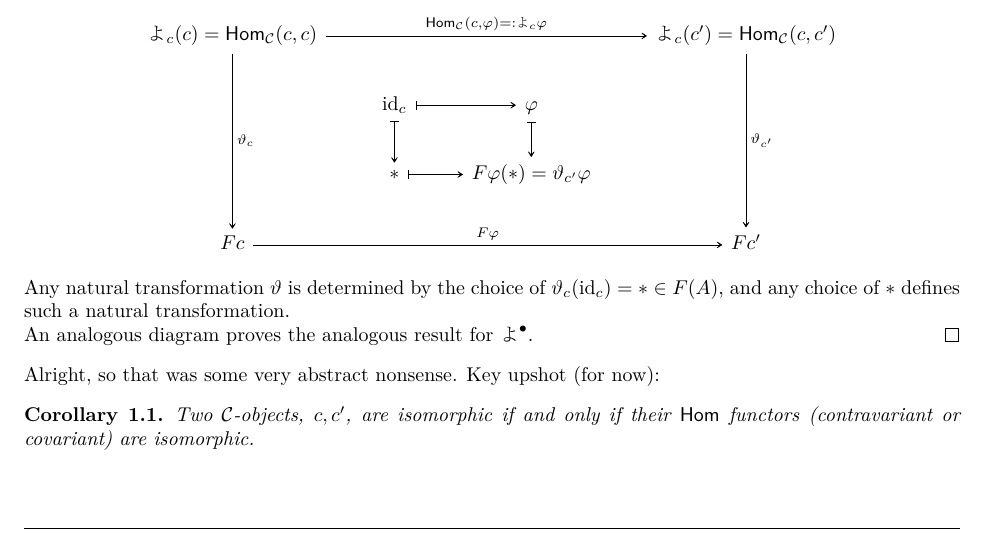
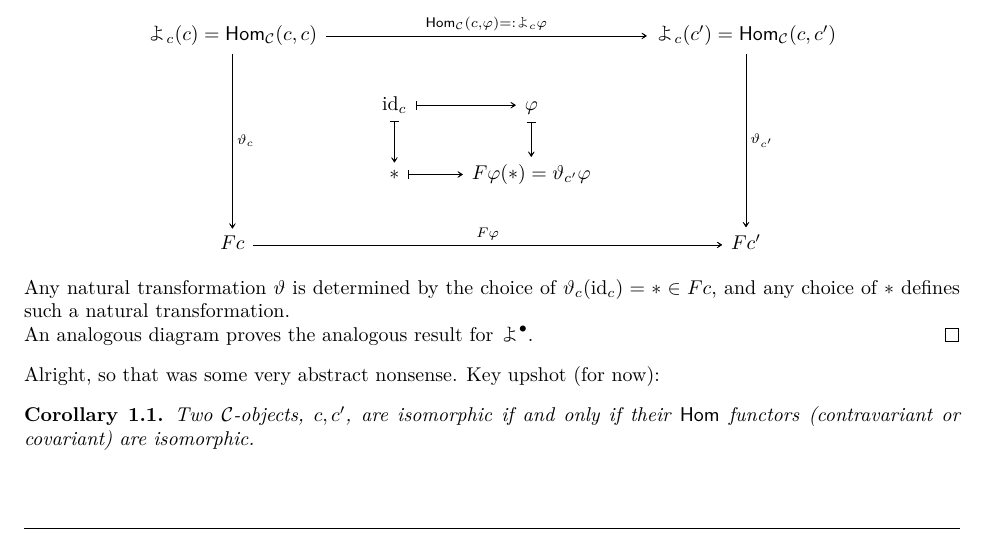
Before and after one commit to amadhava25/course_notes, a LaTeX document (Algebra II/Algebra II Notes.tex): part of page 4 of 12, cut so that both start at the same text. Compiled offline with XeLaTeX; a missing font is replaced by an installed copy or a similar font.

Commit message:
typo 😭

```diff
--- a/Algebra II/Algebra II Notes.tex
+++ b/Algebra II/Algebra II Notes.tex
@@ -212,7 +212,7 @@
 			\arrow[maps to, from=3-2, to=3-3]
 			\arrow["{F\varphi}", from=4-1, to=4-4]
 		\end{tikzcd}\]
-		Any natural transformation $\vartheta$ is determined by the choice of $\vartheta_c(\id_c)= *\in F(A)$, and any choice of $*$ defines such a natural transformation.
+		Any natural transformation $\vartheta$ is determined by the choice of $\vartheta_c(\id_c)= *\in Fc$, and any choice of $*$ defines such a natural transformation.
 
 		An analogous diagram proves the analogous result for $\yo^\bullet$.
 	\end{proof}
```
Also changed, not shown: Algebra II/Algebra II Notes.pdf, 1 other file.
